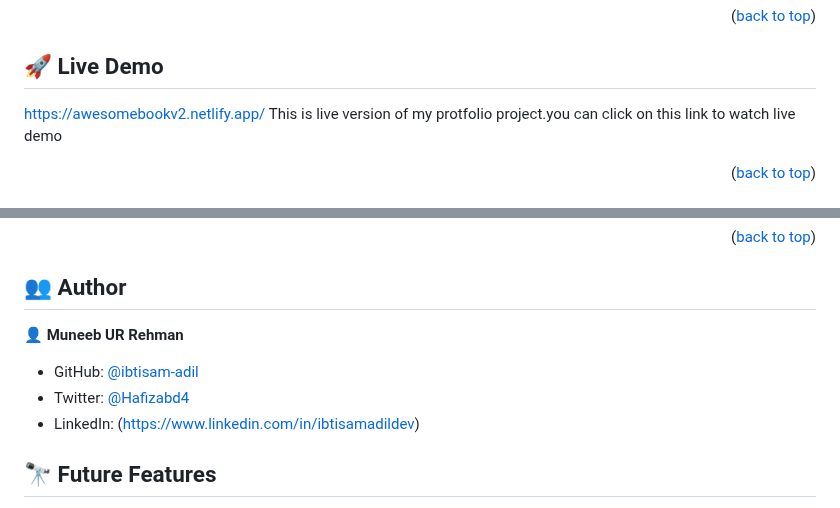
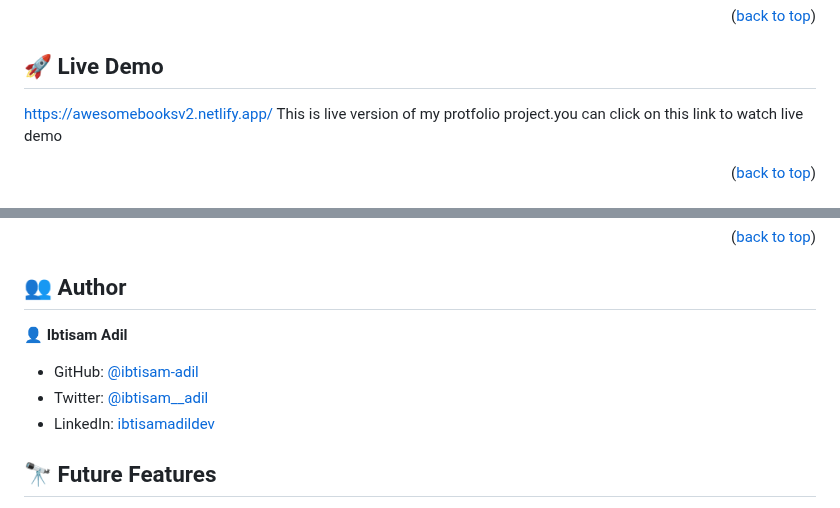
Before and after one commit to ibtisam-adil/awesomebookv2, a Markdown page: README.md, 2 parts joined by grey strips. Rendered like a GitHub page.

```diff
--- a/README.md
+++ b/README.md
@@ -58,7 +58,7 @@ The "AwesomeBook" project is a web application designed to manage a virtual book
 
 ## 🚀 Live Demo <a name="To-do List"></a>
 
-https://awesomebookv2.netlify.app/
+https://awesomebooksv2.netlify.app/
 This is live version of my protfolio project.you can click on this link to watch live demo
 
 <p align="right">(<a href="#readme-top">back to top</a>)</p>
@@ -89,11 +89,11 @@ Step 2: Locate the folder where you cloned your project to and open the `index.h
 
 ## 👥 Author <a name="authors"></a>
 
-👤 **Muneeb UR Rehman**
+👤 **Ibtisam Adil**
 
 - GitHub: [@ibtisam-adil](https://github.com/ibtisam-adil)
-- Twitter: [@Hafizabd4](https://twitter.com/Hafizabd4)
-- LinkedIn: (https://www.linkedin.com/in/ibtisamadildev)
+- Twitter: [@ibtisam__adil](https://twitter.com/Ibtisam__adil)
+- LinkedIn: [ibtisamadildev](https://www.linkedin.com/in/ibtisamadildev)
 
 <!-- FUTURE FEATURES -->
 
```
